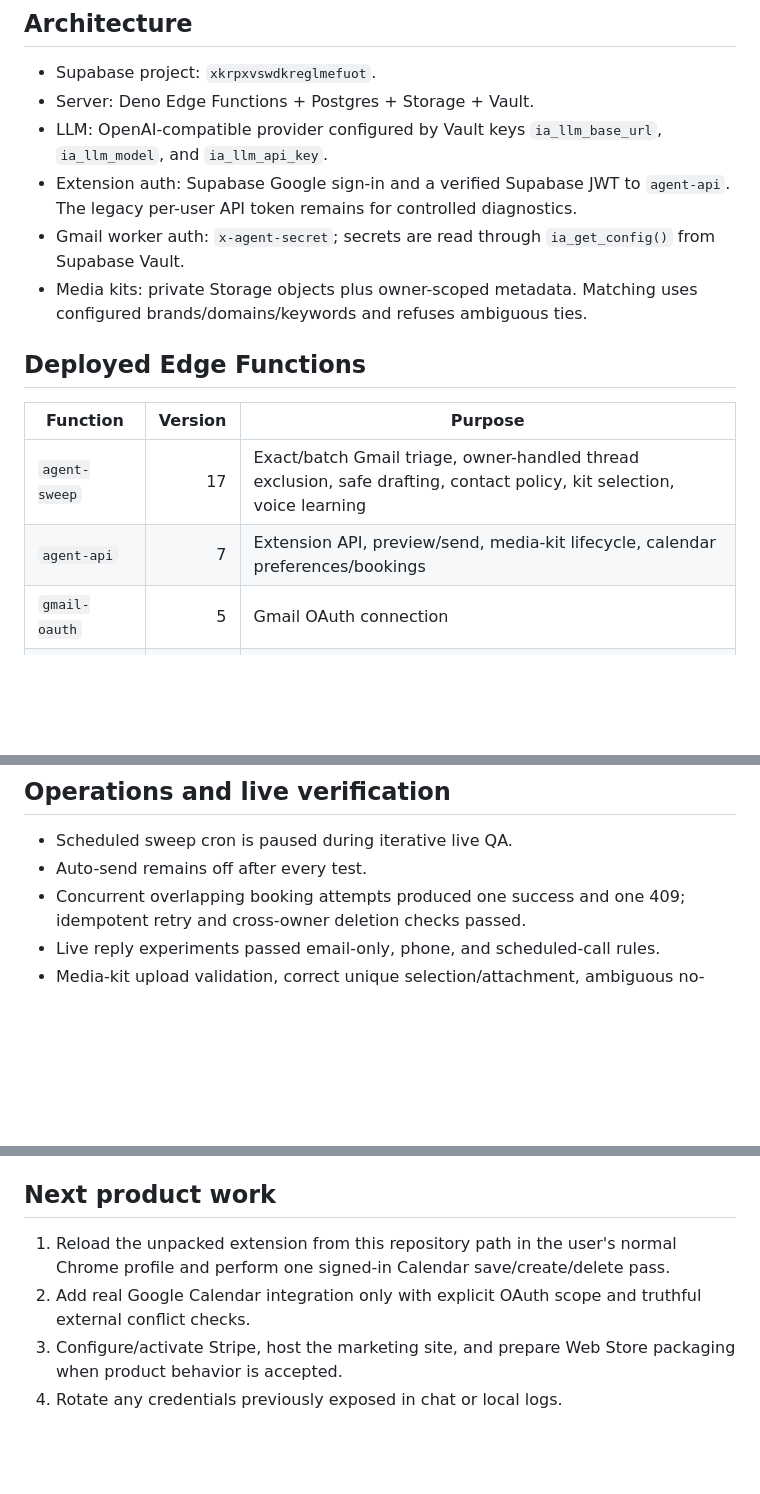
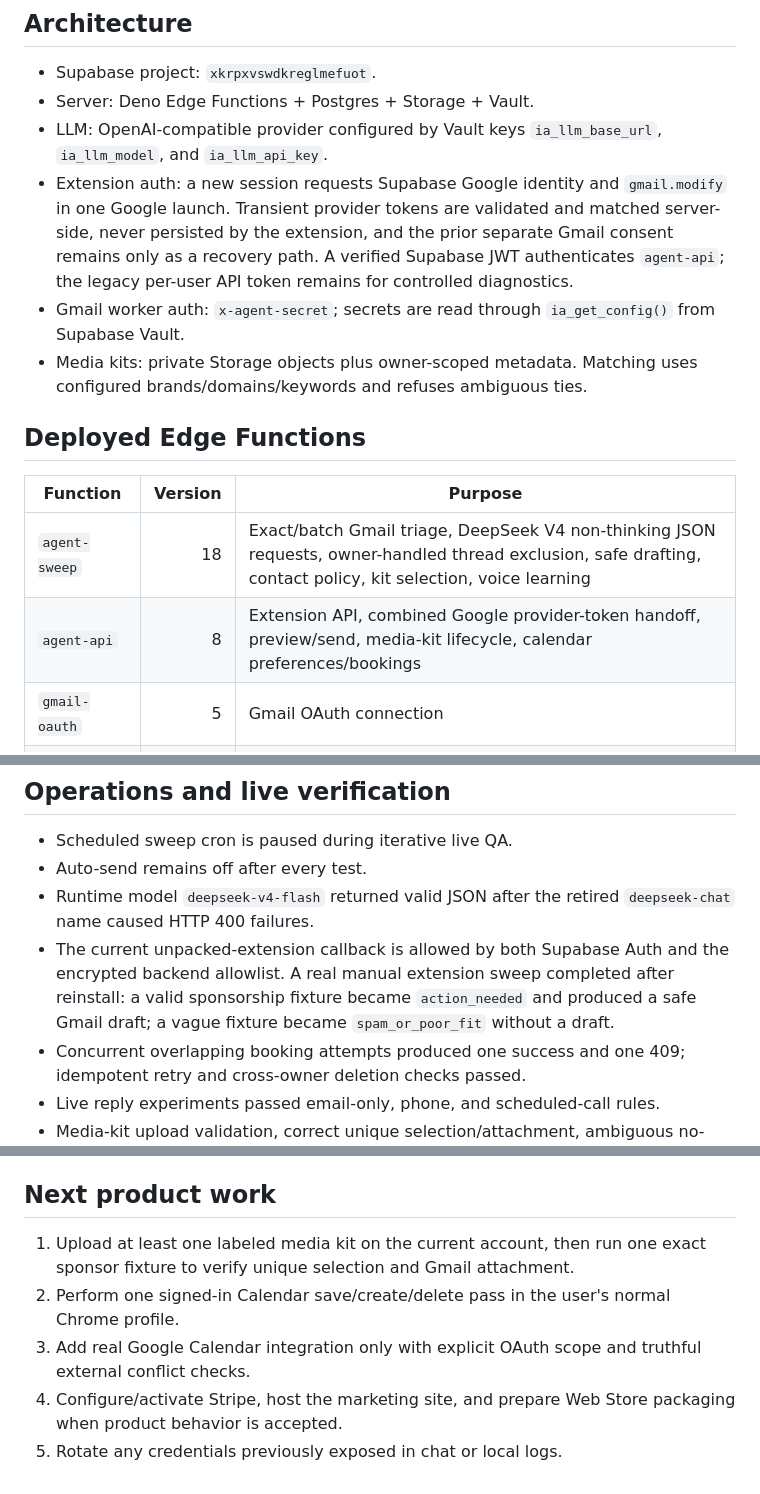
Before and after one commit to LaFlamesSon/AutomaticMessenger, a Markdown page: CLAUDE.md, 3 parts joined by grey strips. GitHub-like rendering; blank space fills up the shorter version.

```diff
--- a/CLAUDE.md
+++ b/CLAUDE.md
@@ -33,8 +33,12 @@ bookings; it does not claim or provide Google Calendar synchronization.
 - Server: Deno Edge Functions + Postgres + Storage + Vault.
 - LLM: OpenAI-compatible provider configured by Vault keys
   `ia_llm_base_url`, `ia_llm_model`, and `ia_llm_api_key`.
-- Extension auth: Supabase Google sign-in and a verified Supabase JWT to
-  `agent-api`. The legacy per-user API token remains for controlled diagnostics.
+- Extension auth: a new session requests Supabase Google identity and
+  `gmail.modify` in one Google launch. Transient provider tokens are validated
+  and matched server-side, never persisted by the extension, and the prior
+  separate Gmail consent remains only as a recovery path. A verified Supabase
+  JWT authenticates `agent-api`; the legacy per-user API token remains for
+  controlled diagnostics.
 - Gmail worker auth: `x-agent-secret`; secrets are read through
   `ia_get_config()` from Supabase Vault.
 - Media kits: private Storage objects plus owner-scoped metadata. Matching uses
@@ -44,8 +48,8 @@ bookings; it does not claim or provide Google Calendar synchronization.
 
 | Function | Version | Purpose |
 |---|---:|---|
-| `agent-sweep` | 17 | Exact/batch Gmail triage, owner-handled thread exclusion, safe drafting, contact policy, kit selection, voice learning |
-| `agent-api` | 7 | Extension API, preview/send, media-kit lifecycle, calendar preferences/bookings |
+| `agent-sweep` | 18 | Exact/batch Gmail triage, DeepSeek V4 non-thinking JSON requests, owner-handled thread exclusion, safe drafting, contact policy, kit selection, voice learning |
+| `agent-api` | 8 | Extension API, combined Google provider-token handoff, preview/send, media-kit lifecycle, calendar preferences/bookings |
 | `gmail-oauth` | 5 | Gmail OAuth connection |
 | `daily-digest` | 2 | Daily digest delivery |
 | `seed-media-kit` | 3 | Controlled media-kit seed utility |
@@ -70,6 +74,13 @@ double-booking guard; API idempotency and owner checks sit above it.
 
 - Scheduled sweep cron is paused during iterative live QA.
 - Auto-send remains off after every test.
+- Runtime model `deepseek-v4-flash` returned valid JSON after the retired
+  `deepseek-chat` name caused HTTP 400 failures.
+- The current unpacked-extension callback is allowed by both Supabase Auth and
+  the encrypted backend allowlist. A real manual extension sweep completed
+  after reinstall: a valid sponsorship fixture became `action_needed` and
+  produced a safe Gmail draft; a vague fixture became `spam_or_poor_fit`
+  without a draft.
 - Concurrent overlapping booking attempts produced one success and one 409;
   idempotent retry and cross-owner deletion checks passed.
 - Live reply experiments passed email-only, phone, and scheduled-call rules.
@@ -89,10 +100,12 @@ double-booking guard; API idempotency and owner checks sit above it.
 
 ## Next product work
 
-1. Reload the unpacked extension from this repository path in the user's normal
-   Chrome profile and perform one signed-in Calendar save/create/delete pass.
-2. Add real Google Calendar integration only with explicit OAuth scope and
+1. Upload at least one labeled media kit on the current account, then run one
+   exact sponsor fixture to verify unique selection and Gmail attachment.
+2. Perform one signed-in Calendar save/create/delete pass in the user's normal
+   Chrome profile.
+3. Add real Google Calendar integration only with explicit OAuth scope and
    truthful external conflict checks.
-3. Configure/activate Stripe, host the marketing site, and prepare Web Store
+4. Configure/activate Stripe, host the marketing site, and prepare Web Store
    packaging when product behavior is accepted.
-4. Rotate any credentials previously exposed in chat or local logs.
+5. Rotate any credentials previously exposed in chat or local logs.
```
Also changed, not shown: other parts of CLAUDE.md (+1 -1 lines), docs/audits/single-google-flow-and-model-recovery.md (+19 -2 lines).
